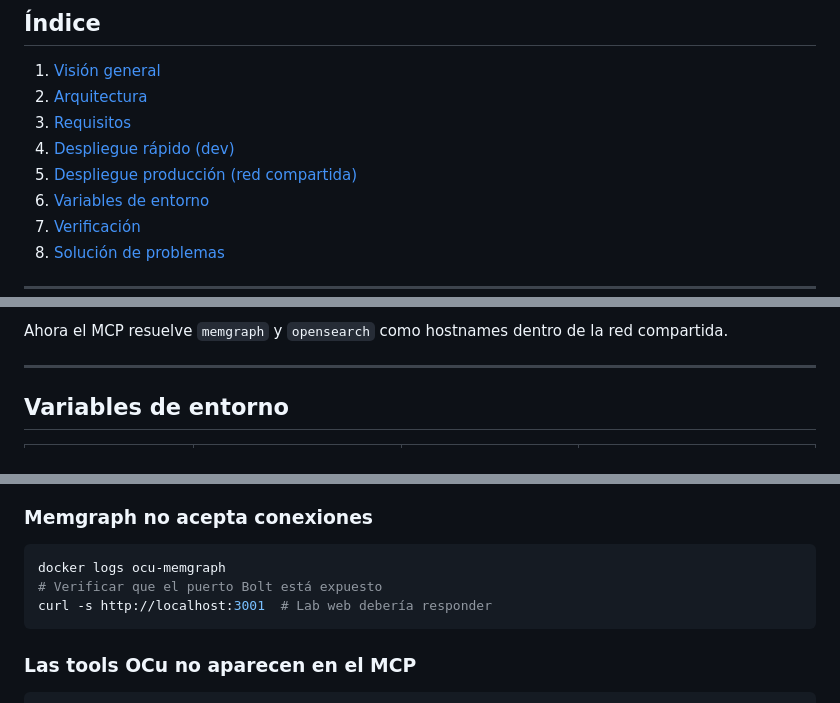
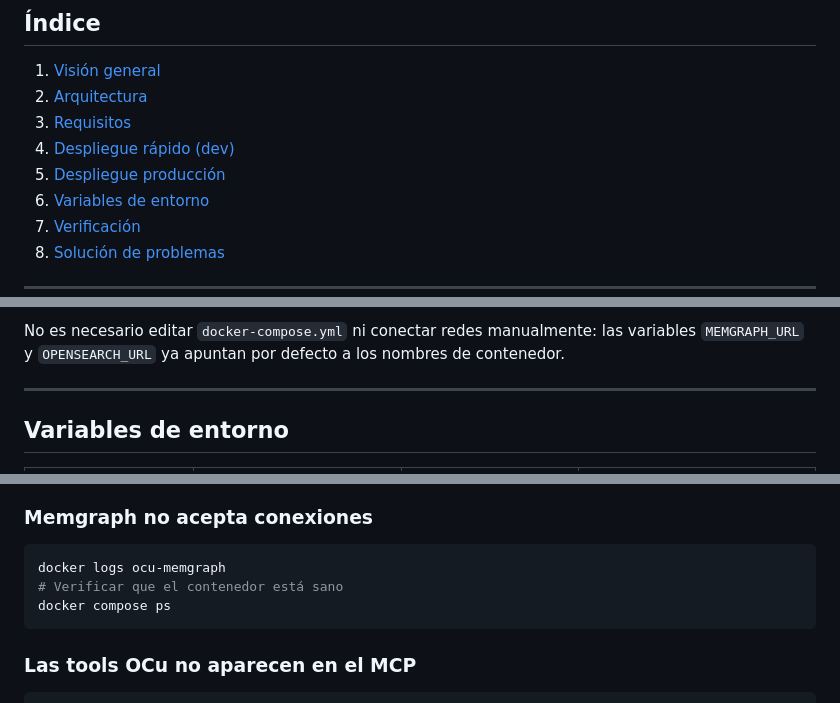
Before and after one commit to sudebaker/mcp-go, a Markdown page: docs/OCU_INVESTIGACION.md, 3 parts joined by grey strips. GitHub-like rendering.

````diff
--- a/docs/OCU_INVESTIGACION.md
+++ b/docs/OCU_INVESTIGACION.md
@@ -11,7 +11,7 @@
 2. [Arquitectura](#arquitectura)
 3. [Requisitos](#requisitos)
 4. [Despliegue rápido (dev)](#despliegue-rápido-dev)
-5. [Despliegue producción (red compartida)](#despliegue-producción-red-compartida)
+5. [Despliegue producción](#despliegue-producción)
 6. [Variables de entorno](#variables-de-entorno)
 7. [Verificación](#verificación)
 8. [Solución de problemas](#solución-de-problemas)
@@ -259,7 +204,8 @@ MCP_TOOLSET=default,ocu-investigacion docker compose up -d mcp-server
 ```
 
-Ahora el MCP resuelve `memgraph` y `opensearch` como hostnames dentro de la red
-compartida.
+No es necesario editar `docker-compose.yml` ni conectar redes manualmente: las
+variables `MEMGRAPH_URL` y `OPENSEARCH_URL` ya apuntan por defecto a los nombres
+de contenedor.
 
 ---
 
@@ -351,8 +297,8 @@ sudo sysctl -w vm.max_map_count=262144
 ### Memgraph no acepta conexiones
 ```bash
 docker logs ocu-memgraph
-# Verificar que el puerto Bolt está expuesto
-curl -s http://localhost:3001  # Lab web debería responder
+# Verificar que el contenedor está sano
+docker compose ps
 ```
 
 ### Las tools OCu no aparecen en el MCP
````
Also changed, not shown: other parts of docs/OCU_INVESTIGACION.md (+40 -93 lines).
